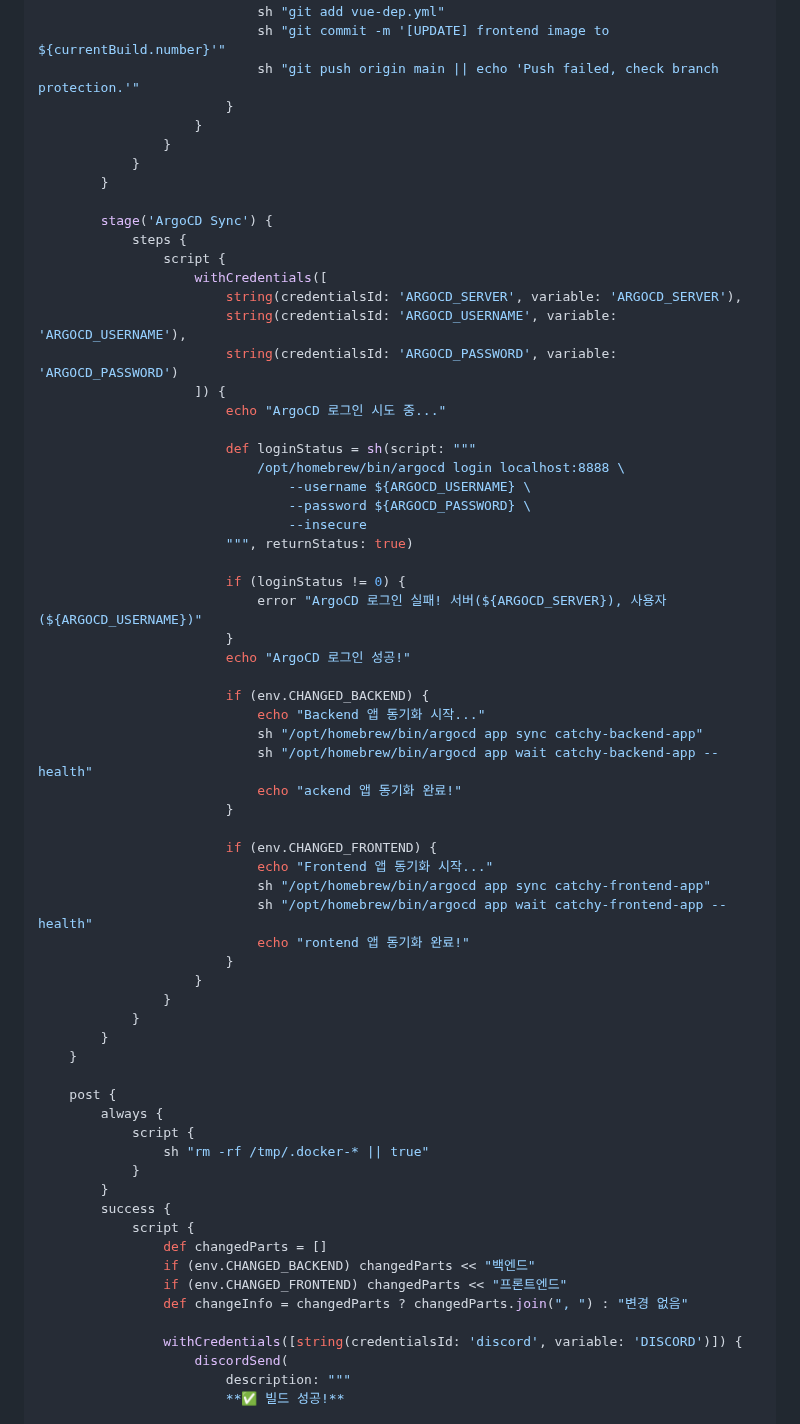
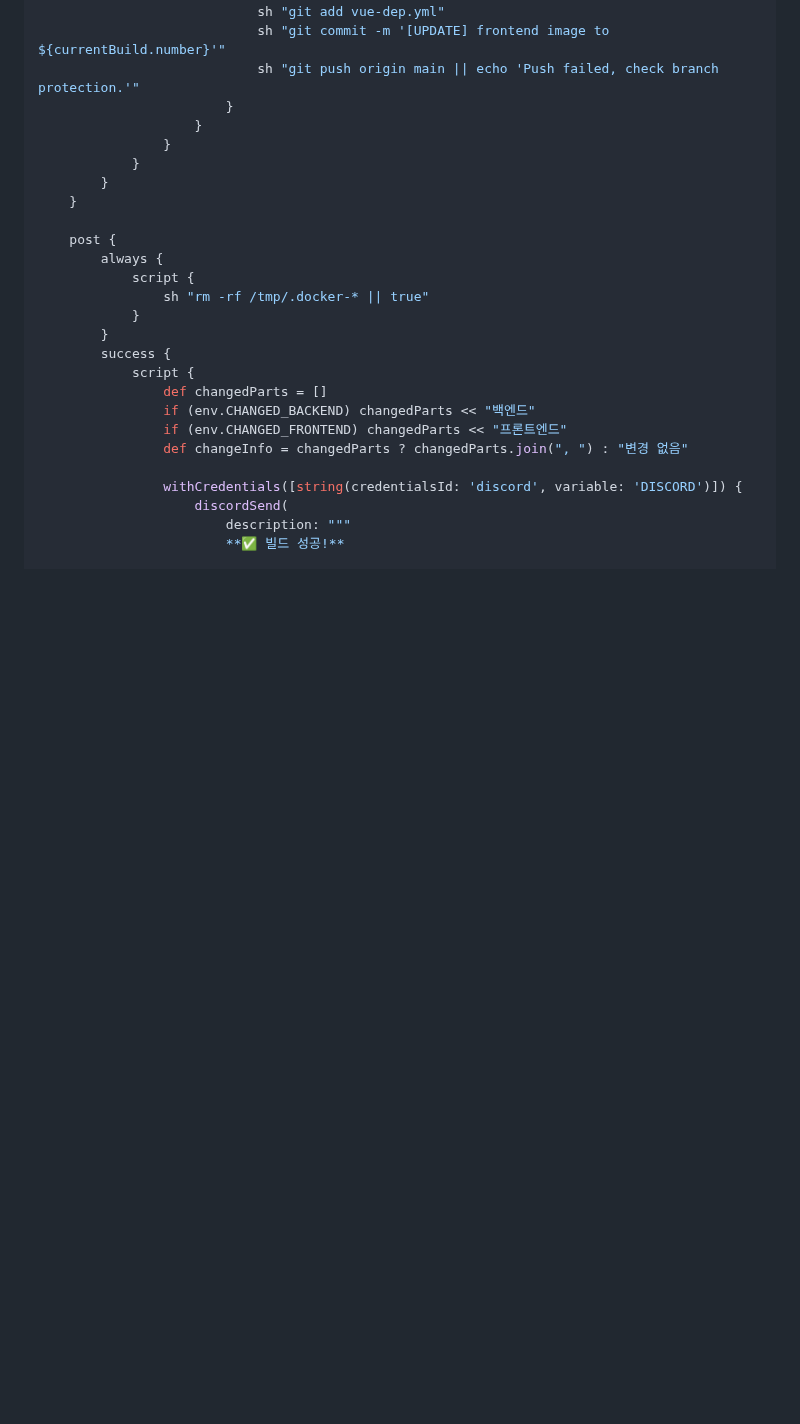
Before and after one commit to develup-psy/be15-4th-6mycat-catchy, a Markdown page: README.md, the part around the change. GitHub-like rendering; folded sections open; blank space fills up the shorter version.

```diff
--- a/README.md
+++ b/README.md
@@ -662,46 +662,6 @@ pipeline {
                 }
             }
         }
-
-        stage('ArgoCD Sync') {
-            steps {
-                script {
-                    withCredentials([
-                        string(credentialsId: 'ARGOCD_SERVER', variable: 'ARGOCD_SERVER'),
-                        string(credentialsId: 'ARGOCD_USERNAME', variable: 'ARGOCD_USERNAME'),
-                        string(credentialsId: 'ARGOCD_PASSWORD', variable: 'ARGOCD_PASSWORD')
-                    ]) {
-                        echo "ArgoCD 로그인 시도 중..."
-
-                        def loginStatus = sh(script: """
-                            /opt/homebrew/bin/argocd login localhost:8888 \
-                                --username ${ARGOCD_USERNAME} \
-                                --password ${ARGOCD_PASSWORD} \
-                                --insecure
-                        """, returnStatus: true)
-
-                        if (loginStatus != 0) {
-                            error "ArgoCD 로그인 실패! 서버(${ARGOCD_SERVER}), 사용자(${ARGOCD_USERNAME})"
-                        }
-                        echo "ArgoCD 로그인 성공!"
-
-                        if (env.CHANGED_BACKEND) {
-                            echo "Backend 앱 동기화 시작..."
-                            sh "/opt/homebrew/bin/argocd app sync catchy-backend-app"
-                            sh "/opt/homebrew/bin/argocd app wait catchy-backend-app --health"
-                            echo "ackend 앱 동기화 완료!"
-                        }
-
-                        if (env.CHANGED_FRONTEND) {
-                            echo "Frontend 앱 동기화 시작..."
-                            sh "/opt/homebrew/bin/argocd app sync catchy-frontend-app"
-                            sh "/opt/homebrew/bin/argocd app wait catchy-frontend-app --health"
-                            echo "rontend 앱 동기화 완료!"
-                        }
-                    }
-                }
-            }
-        }
     }
 
     post {
```
